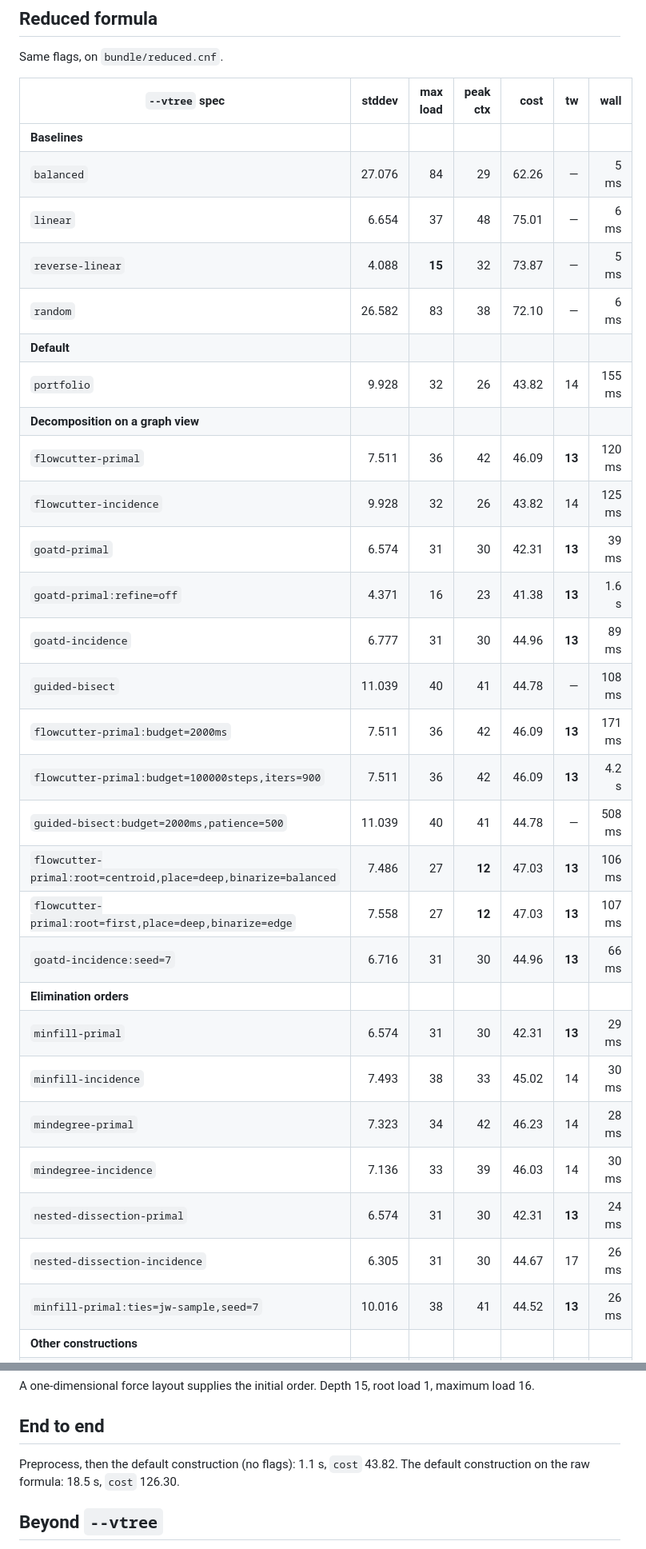
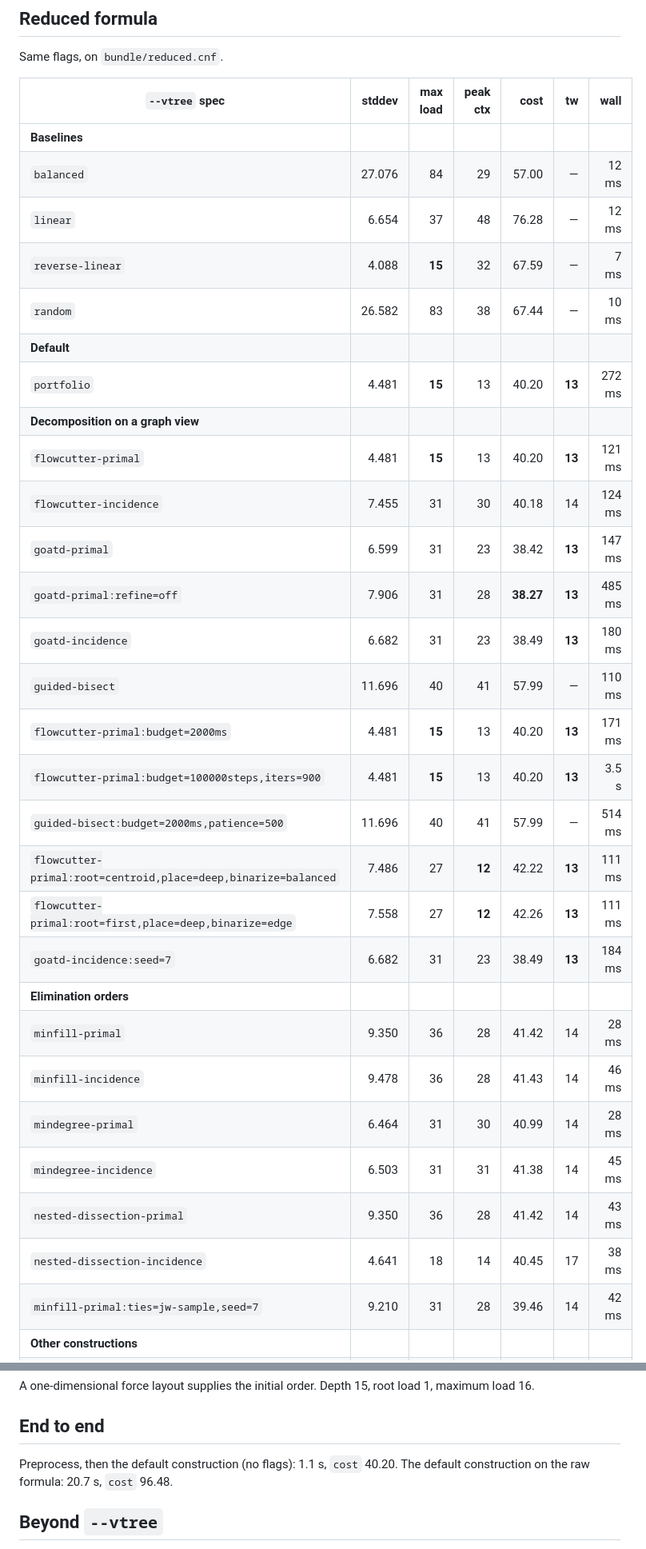
Before and after one commit to Tractables/vitri, a Markdown page: docs/showcase.md, 2 parts joined by grey strips. Shown at 80% size. GitHub-like rendering.

```diff
--- a/docs/showcase.md
+++ b/docs/showcase.md
@@ -101,31 +101,31 @@ Same flags, on `bundle/reduced.cnf`.
 | `--vtree` spec | stddev | max load | peak ctx | cost | tw | wall |
 | --- | ---: | ---: | ---: | ---: | ---: | ---: |
 | **Baselines** | | | | | | |
-| `balanced` | 27.076 | 84 | 29 | 62.26 | — | 5 ms |
-| `linear` | 6.654 | 37 | 48 | 75.01 | — | 6 ms |
-| `reverse-linear` | 4.088 | **15** | 32 | 73.87 | — | 5 ms |
-| `random` | 26.582 | 83 | 38 | 72.10 | — | 6 ms |
+| `balanced` | 27.076 | 84 | 29 | 57.00 | — | 12 ms |
+| `linear` | 6.654 | 37 | 48 | 76.28 | — | 12 ms |
+| `reverse-linear` | 4.088 | **15** | 32 | 67.59 | — | 7 ms |
+| `random` | 26.582 | 83 | 38 | 67.44 | — | 10 ms |
 | **Default** | | | | | | |
-| `portfolio` | 9.928 | 32 | 26 | 43.82 | 14 | 155 ms |
+| `portfolio` | 4.481 | **15** | 13 | 40.20 | **13** | 272 ms |
 | **Decomposition on a graph view** | | | | | | |
-| `flowcutter-primal` | 7.511 | 36 | 42 | 46.09 | **13** | 120 ms |
-| `flowcutter-incidence` | 9.928 | 32 | 26 | 43.82 | 14 | 125 ms |
-| `goatd-primal` | 6.574 | 31 | 30 | 42.31 | **13** | 39 ms |
-| `goatd-primal:refine=off` | 4.371 | 16 | 23 | 41.38 | **13** | 1.6 s |
-| `goatd-incidence` | 6.777 | 31 | 30 | 44.96 | **13** | 89 ms |
-| `guided-bisect` | 11.039 | 40 | 41 | 44.78 | — | 108 ms |
-| `flowcutter-primal:budget=2000ms` | 7.511 | 36 | 42 | 46.09 | **13** | 171 ms |
-| `flowcutter-primal:budget=100000steps,iters=900` | 7.511 | 36 | 42 | 46.09 | **13** | 4.2 s |
-| `guided-bisect:budget=2000ms,patience=500` | 11.039 | 40 | 41 | 44.78 | — | 508 ms |
-| `flowcutter-primal:root=centroid,place=deep,binarize=balanced` | 7.486 | 27 | **12** | 47.03 | **13** | 106 ms |
-| `flowcutter-primal:root=first,place=deep,binarize=edge` | 7.558 | 27 | **12** | 47.03 | **13** | 107 ms |
-| `goatd-incidence:seed=7` | 6.716 | 31 | 30 | 44.96 | **13** | 66 ms |
+| `flowcutter-primal` | 4.481 | **15** | 13 | 40.20 | **13** | 121 ms |
+| `flowcutter-incidence` | 7.455 | 31 | 30 | 40.18 | 14 | 124 ms |
+| `goatd-primal` | 6.599 | 31 | 23 | 38.42 | **13** | 147 ms |
+| `goatd-primal:refine=off` | 7.906 | 31 | 28 | **38.27** | **13** | 485 ms |
+| `goatd-incidence` | 6.682 | 31 | 23 | 38.49 | **13** | 180 ms |
+| `guided-bisect` | 11.696 | 40 | 41 | 57.99 | — | 110 ms |
+| `flowcutter-primal:budget=2000ms` | 4.481 | **15** | 13 | 40.20 | **13** | 171 ms |
+| `flowcutter-primal:budget=100000steps,iters=900` | 4.481 | **15** | 13 | 40.20 | **13** | 3.5 s |
+| `guided-bisect:budget=2000ms,patience=500` | 11.696 | 40 | 41 | 57.99 | — | 514 ms |
+| `flowcutter-primal:root=centroid,place=deep,binarize=balanced` | 7.486 | 27 | **12** | 42.22 | **13** | 111 ms |
+| `flowcutter-primal:root=first,place=deep,binarize=edge` | 7.558 | 27 | **12** | 42.26 | **13** | 111 ms |
+| `goatd-incidence:seed=7` | 6.682 | 31 | 23 | 38.49 | **13** | 184 ms |
 | **Elimination orders** | | | | | | |
-| `minfill-primal` | 6.574 | 31 | 30 | 42.31 | **13** | 29 ms |
-| `minfill-incidence` | 7.493 | 38 | 33 | 45.02 | 14 | 30 ms |
-| `mindegree-primal` | 7.323 | 34 | 42 | 46.23 | 14 | 28 ms |
-| `mindegree-incidence` | 7.136 | 33 | 39 | 46.03 | 14 | 30 ms |
-| `nested-dissection-primal` | 6.574 | 31 | 30 | 42.31 | **13** | 24 ms |
-| `nested-dissection-incidence` | 6.305 | 31 | 30 | 44.67 | 17 | 26 ms |
-| `minfill-primal:ties=jw-sample,seed=7` | 10.016 | 38 | 41 | 44.52 | **13** | 26 ms |
+| `minfill-primal` | 9.350 | 36 | 28 | 41.42 | 14 | 28 ms |
+| `minfill-incidence` | 9.478 | 36 | 28 | 41.43 | 14 | 46 ms |
+| `mindegree-primal` | 6.464 | 31 | 30 | 40.99 | 14 | 28 ms |
+| `mindegree-incidence` | 6.503 | 31 | 31 | 41.38 | 14 | 45 ms |
+| `nested-dissection-primal` | 9.350 | 36 | 28 | 41.42 | 14 | 43 ms |
+| `nested-dissection-incidence` | 4.641 | 18 | 14 | 40.45 | 17 | 38 ms |
+| `minfill-primal:ties=jw-sample,seed=7` | 9.210 | 31 | 28 | 39.46 | 14 | 42 ms |
 | **Other constructions** | | | | | | |
@@ -361,8 +358,8 @@ A one-dimensional force layout supplies the initial order. Depth 15, root load
 
 ## End to end
 
-Preprocess, then the default construction (no flags): 1.1 s, `cost` 43.82.
-The default construction on the raw formula: 18.5 s, `cost` 126.30.
+Preprocess, then the default construction (no flags): 1.1 s, `cost` 40.20.
+The default construction on the raw formula: 20.7 s, `cost` 96.48.
 
 ## Beyond `--vtree`
 
```
Also changed, not shown: other parts of docs/showcase.md (+117 -120 lines).
